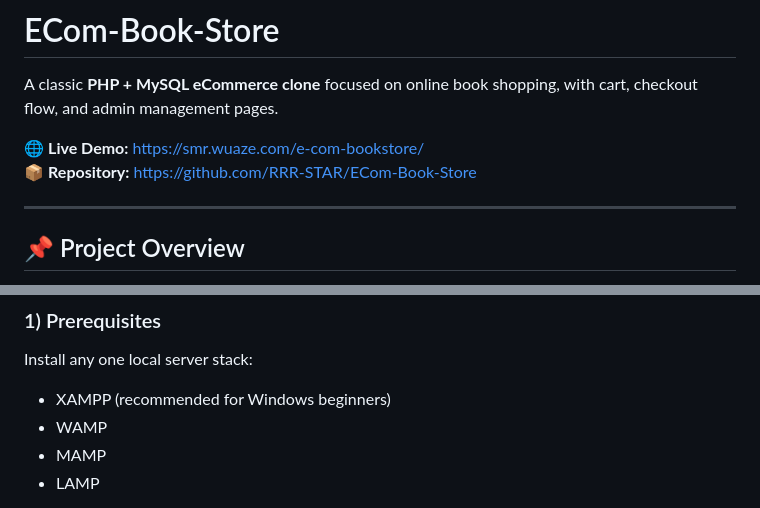
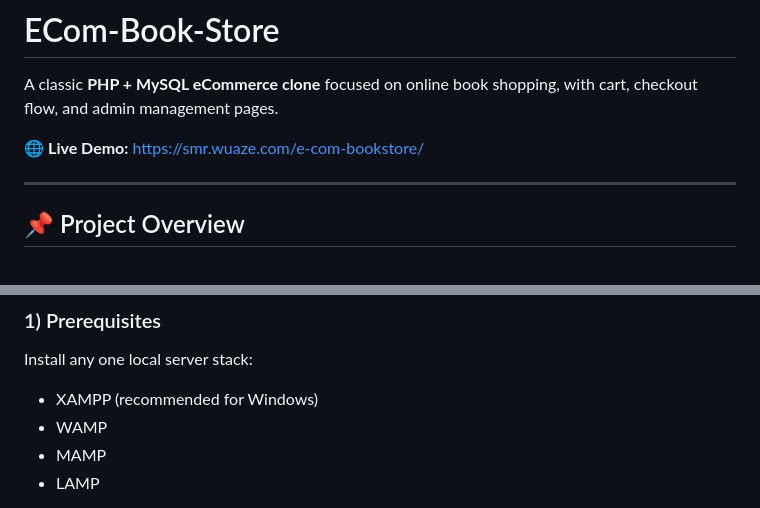
Before and after one commit to RRR-STAR/ECom-Book-Store, a Markdown page: README.md, 2 parts joined by grey strips. Rendered like a GitHub page.

```diff
--- a/README.md
+++ b/README.md
@@ -3,7 +3,6 @@
 A classic **PHP + MySQL eCommerce clone** focused on online book shopping, with cart, checkout flow, and admin management pages.
 
 🌐 **Live Demo:** https://smr.wuaze.com/e-com-bookstore/
-📦 **Repository:** https://github.com/RRR-STAR/ECom-Book-Store
 
 ---
 
@@ -58,7 +52,7 @@ Language composition:
 
 Install any one local server stack:
 
-- XAMPP (recommended for Windows beginners)
+- XAMPP (recommended for Windows)
 - WAMP
 - MAMP
 - LAMP
```
Also changed, not shown: other parts of README.md (+1 -25 lines).
